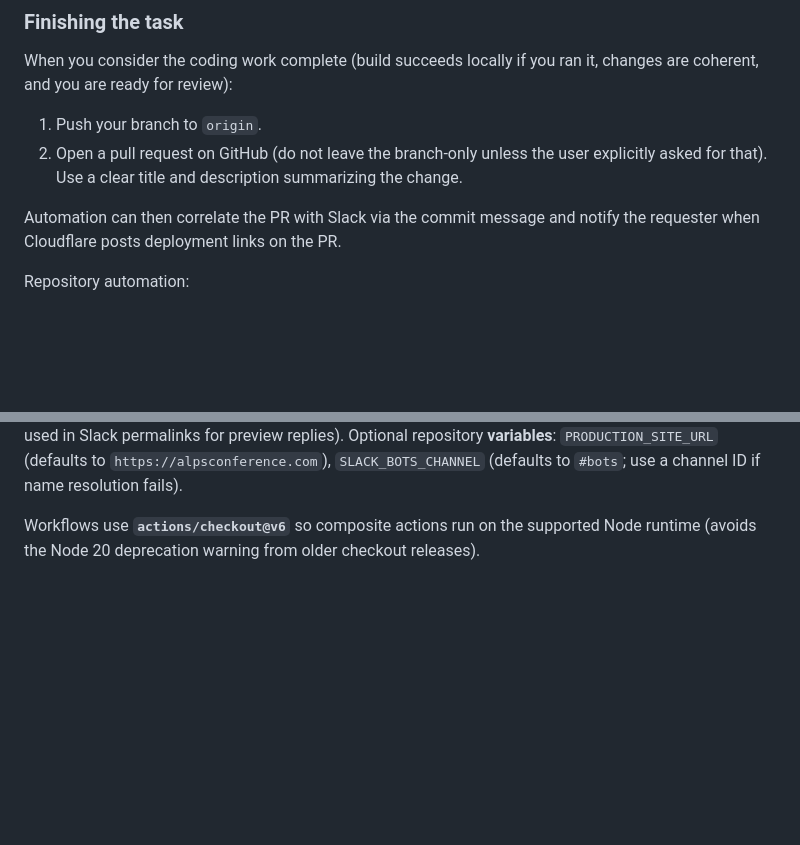
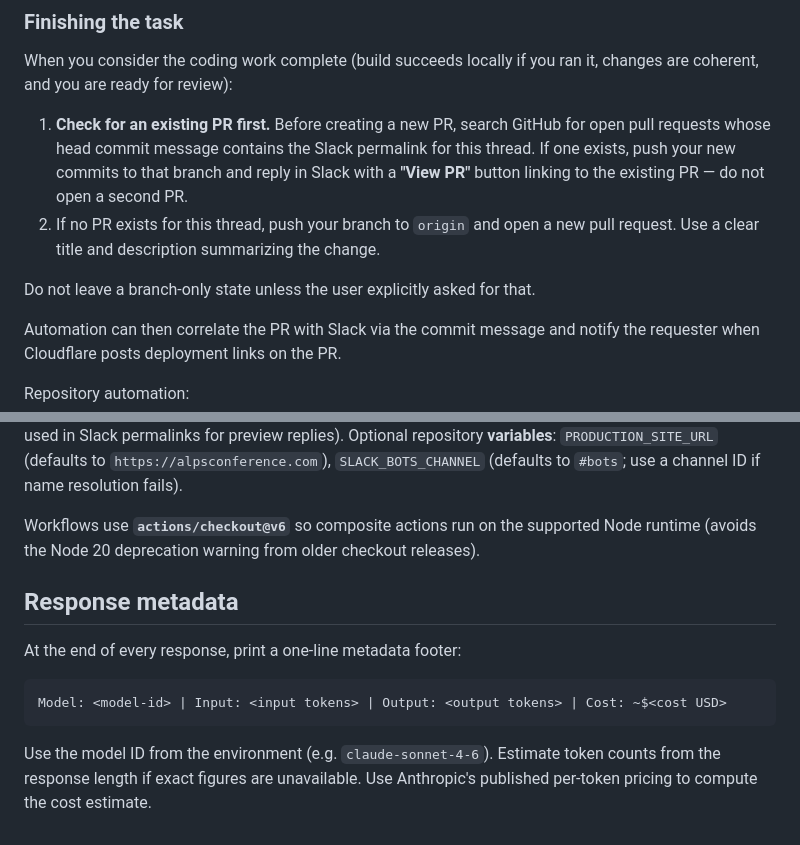
Before and after one commit to AlpsFoundation/alpsconference.com, a Markdown page: CLAUDE.md, 2 parts joined by grey strips. Rendered like a GitHub page; blank space fills up the shorter version.

Commit message:
Update CLAUDE.md instructions to include model metadata, and avoid creating new PRs for follow up messages in threads

````diff
--- a/CLAUDE.md
+++ b/CLAUDE.md
@@ -54,8 +54,10 @@ Use the exact permalink from Slack (including `thread_ts` and `cid` query parame
 
 When you consider the coding work complete (build succeeds locally if you ran it, changes are coherent, and you are ready for review):
 
-1. Push your branch to `origin`.
-2. Open a pull request on GitHub (do not leave the branch-only unless the user explicitly asked for that). Use a clear title and description summarizing the change.
+1. **Check for an existing PR first.** Before creating a new PR, search GitHub for open pull requests whose head commit message contains the Slack permalink for this thread. If one exists, push your new commits to that branch and reply in Slack with a **"View PR"** button linking to the existing PR — do not open a second PR.
+2. If no PR exists for this thread, push your branch to `origin` and open a new pull request. Use a clear title and description summarizing the change.
+
+Do not leave a branch-only state unless the user explicitly asked for that.
 
 Automation can then correlate the PR with Slack via the commit message and notify the requester when Cloudflare posts deployment links on the PR.
 
@@ -68,3 +70,13 @@ Repository automation:
 Configure a GitHub Actions secret **`SLACK_BOT_TOKEN`** (a Slack bot user token with `chat:write` for the workspace). Invite the bot to channels where it should post (`bots` for merge summaries; any channel used in Slack permalinks for preview replies). Optional repository **variables**: `PRODUCTION_SITE_URL` (defaults to `https://alpsconference.com`), `SLACK_BOTS_CHANNEL` (defaults to `#bots`; use a channel ID if name resolution fails).
 
 Workflows use **`actions/checkout@v6`** so composite actions run on the supported Node runtime (avoids the Node 20 deprecation warning from older checkout releases).
+
+## Response metadata
+
+At the end of every response, print a one-line metadata footer:
+
+```
+Model: <model-id> | Input: <input tokens> | Output: <output tokens> | Cost: ~$<cost USD>
+```
+
+Use the model ID from the environment (e.g. `claude-sonnet-4-6`). Estimate token counts from the response length if exact figures are unavailable. Use Anthropic's published per-token pricing to compute the cost estimate.
````
